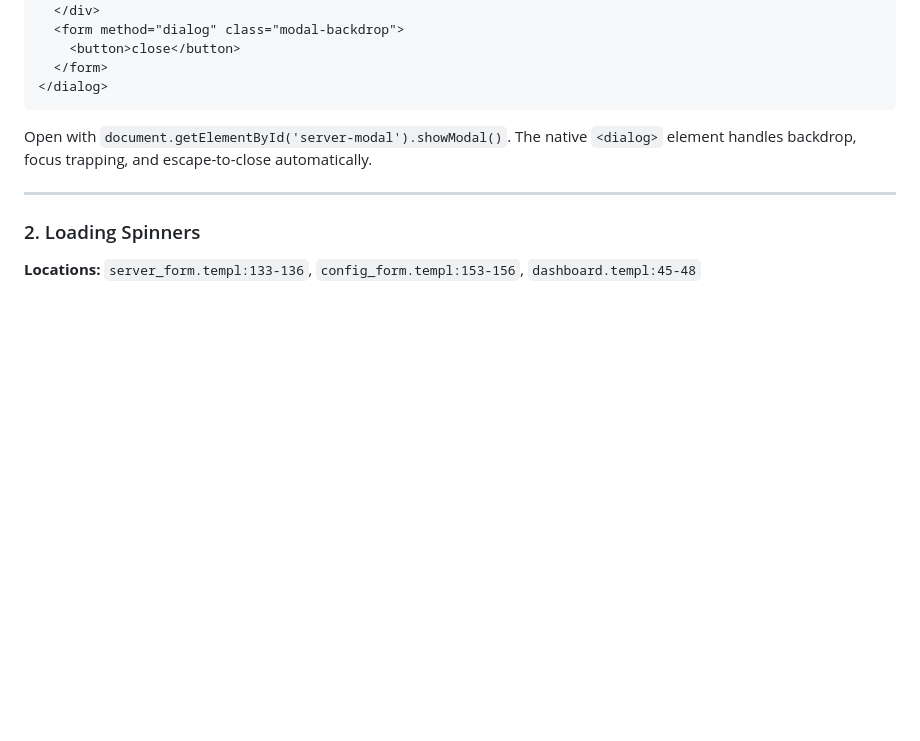
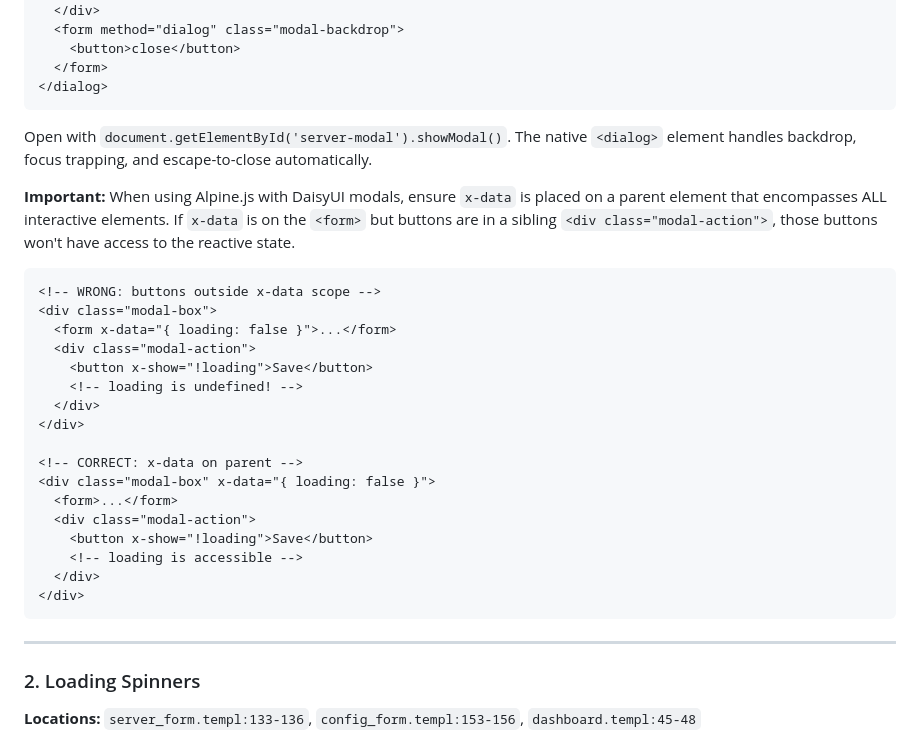
Before and after one commit to edrobertsrayne/janitarr, a Markdown page: specs/daisyui-migration.md, the part around the change. Rendered like a GitHub page; blank space fills up the shorter version.

````diff
--- a/specs/daisyui-migration.md
+++ b/specs/daisyui-migration.md
@@ -633,6 +633,28 @@ The current UI uses several patterns that differ from DaisyUI's approach. This s
 
 Open with `document.getElementById('server-modal').showModal()`. The native `<dialog>` element handles backdrop, focus trapping, and escape-to-close automatically.
 
+**Important:** When using Alpine.js with DaisyUI modals, ensure `x-data` is placed on a parent element that encompasses ALL interactive elements. If `x-data` is on the `<form>` but buttons are in a sibling `<div class="modal-action">`, those buttons won't have access to the reactive state.
+
+```html
+<!-- WRONG: buttons outside x-data scope -->
+<div class="modal-box">
+  <form x-data="{ loading: false }">...</form>
+  <div class="modal-action">
+    <button x-show="!loading">Save</button>
+    <!-- loading is undefined! -->
+  </div>
+</div>
+
+<!-- CORRECT: x-data on parent -->
+<div class="modal-box" x-data="{ loading: false }">
+  <form>...</form>
+  <div class="modal-action">
+    <button x-show="!loading">Save</button>
+    <!-- loading is accessible -->
+  </div>
+</div>
+```
+
 ---
 
 ### 2. Loading Spinners
````
Also changed, not shown: IMPLEMENTATION_PLAN.md (+3 -3 lines), specs/web-frontend.md (+13 -0 lines).
